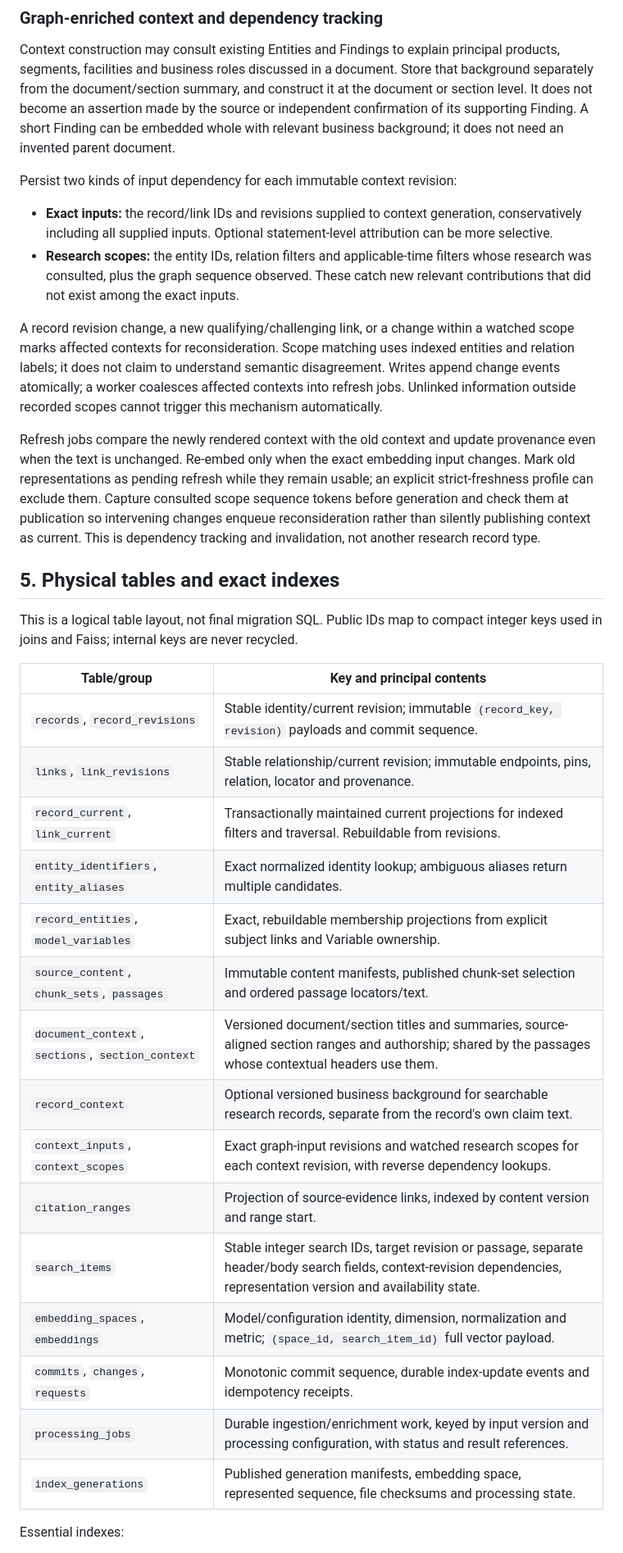
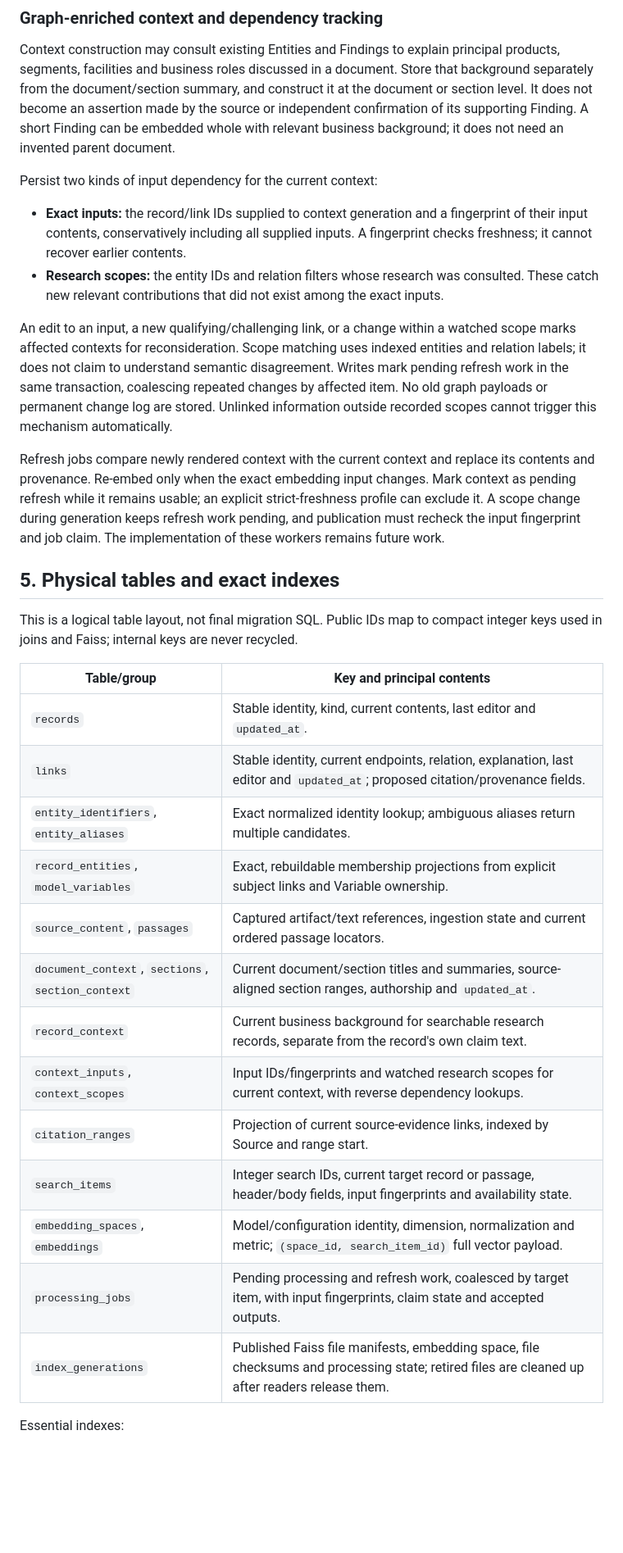
Before and after one commit to zmccormick7/Stated, a Markdown page: docs/database-spec.md, the part around one of its changes. Shown at 82% size. GitHub-like rendering; blank space fills up the shorter version.

Commit message:
Align research database design with current contents only

```diff
--- a/docs/database-spec.md
+++ b/docs/database-spec.md
@@ -171,14 +168,14 @@ Returned evidence separates original text from contextual descriptions. It inclu
 
 Context construction may consult existing Entities and Findings to explain principal products, segments, facilities and business roles discussed in a document. Store that background separately from the document/section summary, and construct it at the document or section level. It does not become an assertion made by the source or independent confirmation of its supporting Finding. A short Finding can be embedded whole with relevant business background; it does not need an invented parent document.
 
-Persist two kinds of input dependency for each immutable context revision:
+Persist two kinds of input dependency for the current context:
 
-- **Exact inputs:** the record/link IDs and revisions supplied to context generation, conservatively including all supplied inputs. Optional statement-level attribution can be more selective.
-- **Research scopes:** the entity IDs, relation filters and applicable-time filters whose research was consulted, plus the graph sequence observed. These catch new relevant contributions that did not exist among the exact inputs.
+- **Exact inputs:** the record/link IDs supplied to context generation and a fingerprint of their input contents, conservatively including all supplied inputs. A fingerprint checks freshness; it cannot recover earlier contents.
+- **Research scopes:** the entity IDs and relation filters whose research was consulted. These catch new relevant contributions that did not exist among the exact inputs.
 
-A record revision change, a new qualifying/challenging link, or a change within a watched scope marks affected contexts for reconsideration. Scope matching uses indexed entities and relation labels; it does not claim to understand semantic disagreement. Writes append change events atomically; a worker coalesces affected contexts into refresh jobs. Unlinked information outside recorded scopes cannot trigger this mechanism automatically.
+An edit to an input, a new qualifying/challenging link, or a change within a watched scope marks affected contexts for reconsideration. Scope matching uses indexed entities and relation labels; it does not claim to understand semantic disagreement. Writes mark pending refresh work in the same transaction, coalescing repeated changes by affected item. No old graph payloads or permanent change log are stored. Unlinked information outside recorded scopes cannot trigger this mechanism automatically.
 
-Refresh jobs compare the newly rendered context with the old context and update provenance even when the text is unchanged. Re-embed only when the exact embedding input changes. Mark old representations as pending refresh while they remain usable; an explicit strict-freshness profile can exclude them. Capture consulted scope sequence tokens before generation and check them at publication so intervening changes enqueue reconsideration rather than silently publishing context as current. This is dependency tracking and invalidation, not another research record type.
+Refresh jobs compare newly rendered context with the current context and replace its contents and provenance. Re-embed only when the exact embedding input changes. Mark context as pending refresh while it remains usable; an explicit strict-freshness profile can exclude it. A scope change during generation keeps refresh work pending, and publication must recheck the input fingerprint and job claim. The implementation of these workers remains future work.
 
 ## 5. Physical tables and exact indexes
 
@@ -186,21 +183,19 @@ This is a logical table layout, not final migration SQL. Public IDs map to compa
 
 | Table/group | Key and principal contents |
 | --- | --- |
-| `records`, `record_revisions` | Stable identity/current revision; immutable `(record_key, revision)` payloads and commit sequence. |
-| `links`, `link_revisions` | Stable relationship/current revision; immutable endpoints, pins, relation, locator and provenance. |
-| `record_current`, `link_current` | Transactionally maintained current projections for indexed filters and traversal. Rebuildable from revisions. |
+| `records` | Stable identity, kind, current contents, last editor and `updated_at`. |
+| `links` | Stable identity, current endpoints, relation, explanation, last editor and `updated_at`; proposed citation/provenance fields. |
 | `entity_identifiers`, `entity_aliases` | Exact normalized identity lookup; ambiguous aliases return multiple candidates. |
 | `record_entities`, `model_variables` | Exact, rebuildable membership projections from explicit subject links and Variable ownership. |
-| `source_content`, `chunk_sets`, `passages` | Immutable content manifests, published chunk-set selection and ordered passage locators/text. |
-| `document_context`, `sections`, `section_context` | Versioned document/section titles and summaries, source-aligned section ranges and authorship; shared by the passages whose contextual headers use them. |
-| `record_context` | Optional versioned business background for searchable research records, separate from the record's own claim text. |
-| `context_inputs`, `context_scopes` | Exact graph-input revisions and watched research scopes for each context revision, with reverse dependency lookups. |
-| `citation_ranges` | Projection of source-evidence links, indexed by content version and range start. |
-| `search_items` | Stable integer search IDs, target revision or passage, separate header/body search fields, context-revision dependencies, representation version and availability state. |
+| `source_content`, `passages` | Captured artifact/text references, ingestion state and current ordered passage locators. |
+| `document_context`, `sections`, `section_context` | Current document/section titles and summaries, source-aligned section ranges, authorship and `updated_at`. |
+| `record_context` | Current business background for searchable research records, separate from the record's own claim text. |
+| `context_inputs`, `context_scopes` | Input IDs/fingerprints and watched research scopes for current context, with reverse dependency lookups. |
+| `citation_ranges` | Projection of current source-evidence links, indexed by Source and range start. |
+| `search_items` | Integer search IDs, current target record or passage, header/body fields, input fingerprints and availability state. |
 | `embedding_spaces`, `embeddings` | Model/configuration identity, dimension, normalization and metric; `(space_id, search_item_id)` full vector payload. |
-| `commits`, `changes`, `requests` | Monotonic commit sequence, durable index-update events and idempotency receipts. |
-| `processing_jobs` | Durable ingestion/enrichment work, keyed by input version and processing configuration, with status and result references. |
-| `index_generations` | Published generation manifests, embedding space, represented sequence, file checksums and processing state. |
+| `processing_jobs` | Pending processing and refresh work, coalesced by target item, with input fingerprints, claim state and accepted outputs. |
+| `index_generations` | Published Faiss file manifests, embedding space, file checksums and processing state; retired files are cleaned up after readers release them. |
 
 Essential indexes:
 
```
Also changed, not shown: other parts of docs/database-spec.md (+68 -72 lines), docs/dsrag-mindb-review.md (+6 -6 lines).
